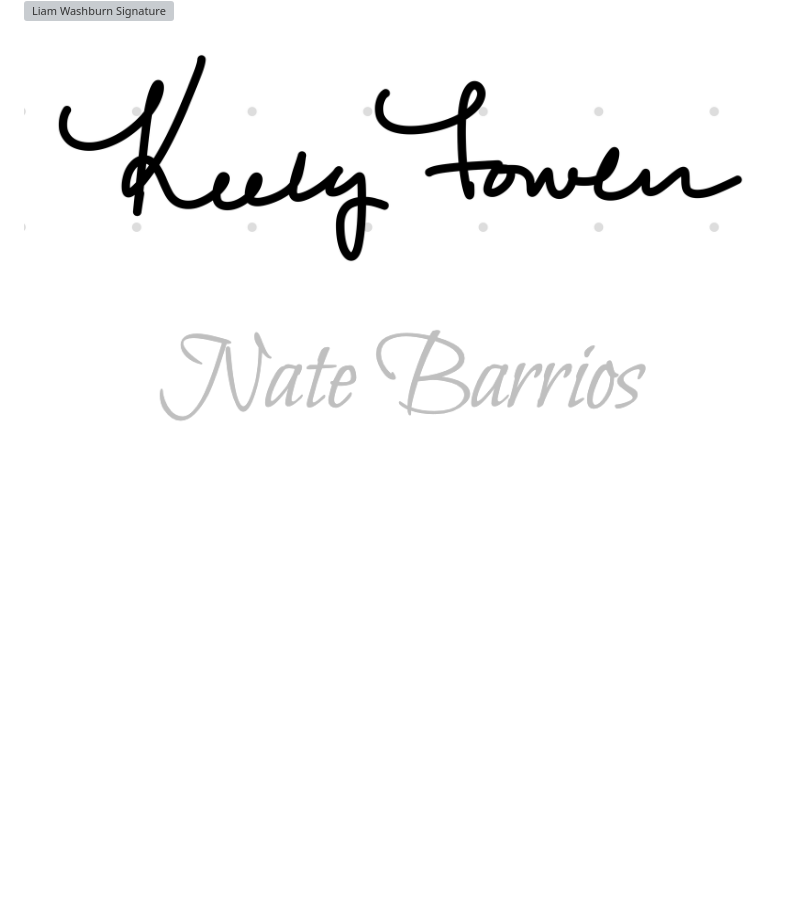
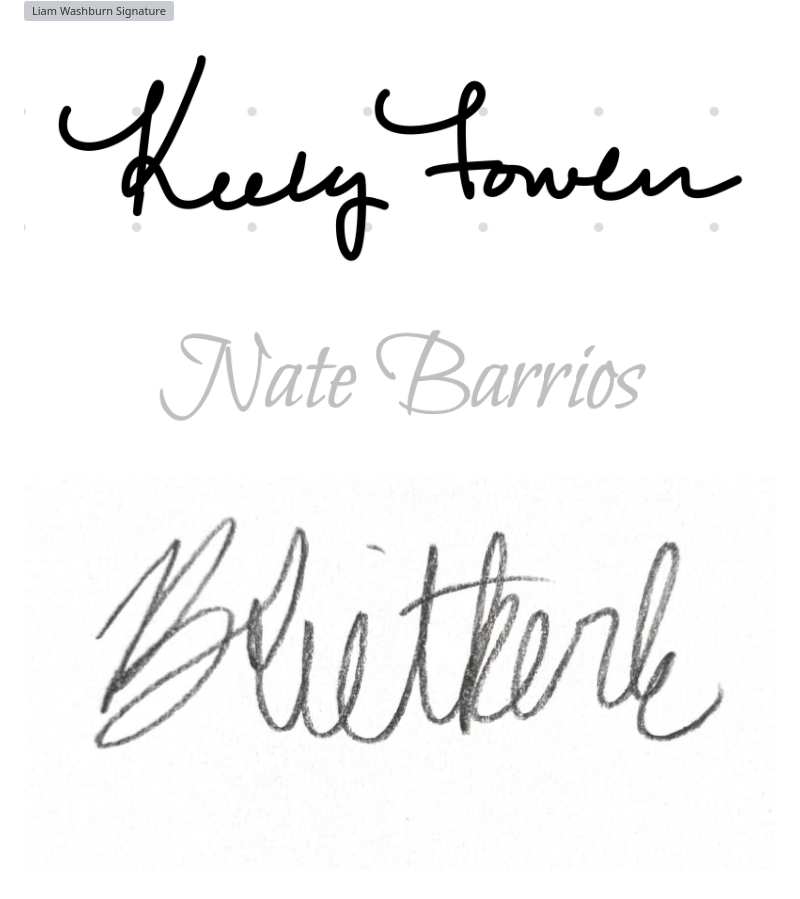
Before and after one commit to keelyfowler/video-game-305, a Markdown page: docs/CONDUCT.md, the part around the change. GitHub-like rendering; pictures changed too: docs/Biancasignature.jpg (added); blank space fills up the shorter version; grey boxes are pictures that could not be loaded.

Commit message:
add bianca's signature

```diff
--- a/docs/CONDUCT.md
+++ b/docs/CONDUCT.md
@@ -183,3 +183,4 @@ Liam Washburn: liam_washburn@uri.edu
 ![Liam Washburn Signature](/docs/liamsignature.JPG)
 ![Keely Fowler Signature](keelysignature.jpg)
 ![Nate Barrios Signature](natesignature.jpg)
+![Bianca Rietkerk Signature](Biancasignature.jpg)
```
